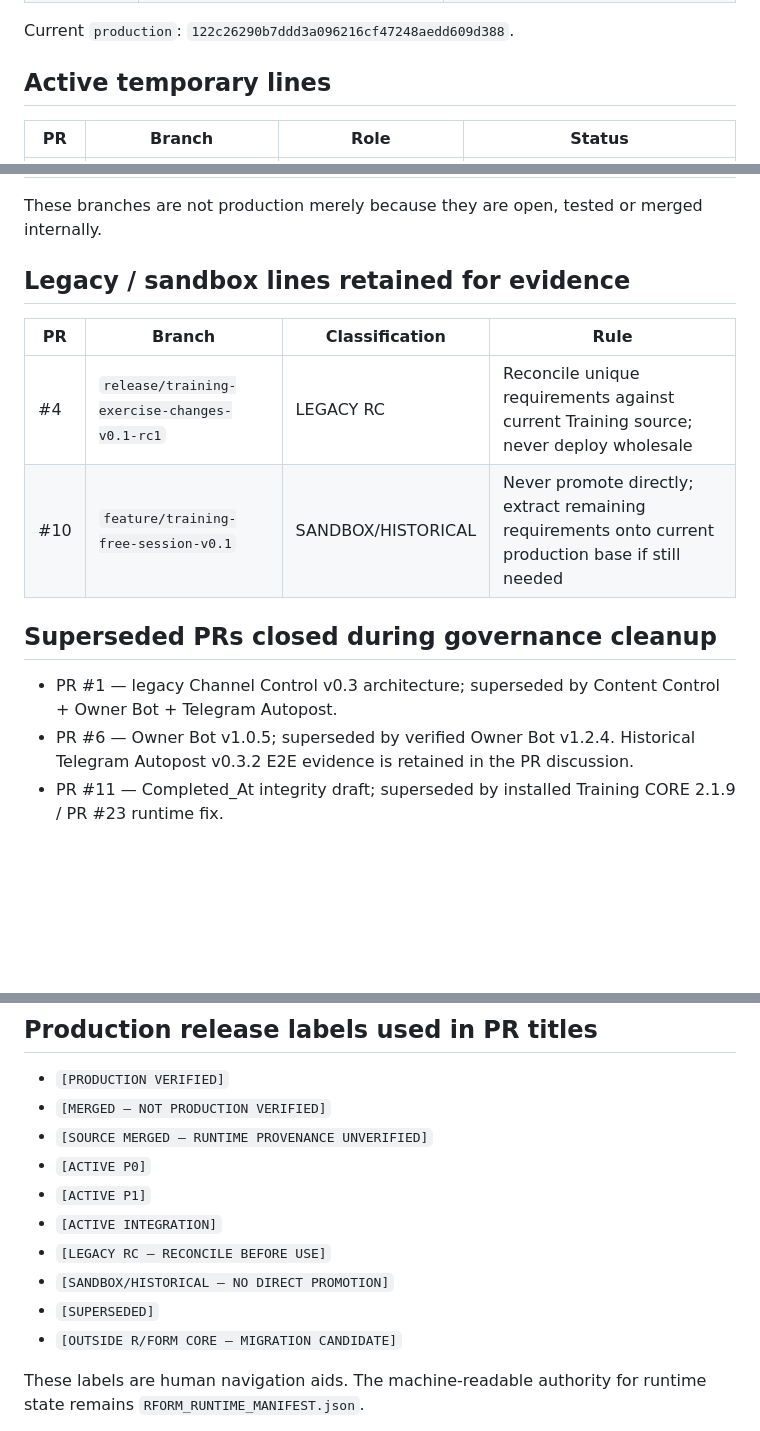
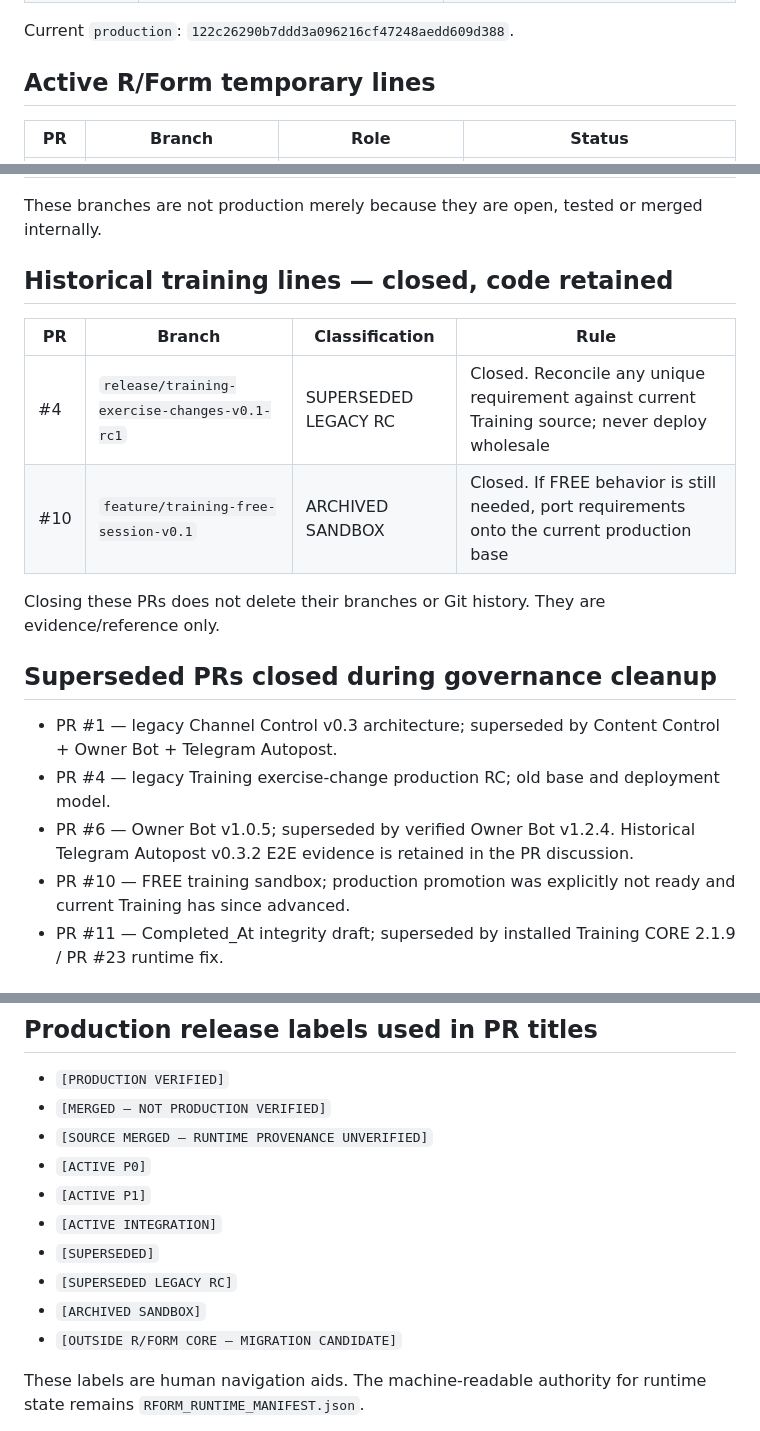
Before and after one commit to rulevd21/R-Form, a Markdown page: docs/governance/REPOSITORY_MAP.md, 3 parts joined by grey strips. Drawn GitHub-style; blank space fills up the shorter version.

Commit message:
governance: reflect archived legacy training PRs

```diff
--- a/docs/governance/REPOSITORY_MAP.md
+++ b/docs/governance/REPOSITORY_MAP.md
@@ -14,7 +14,7 @@ This file answers one question: **which repository lines may be used for current
 
 Current `production`: `122c26290b7ddd3a096216cf47248aedd609d388`.
 
-## Active temporary lines
+## Active R/Form temporary lines
 
 | PR | Branch | Role | Status |
 |---|---|---|---|
@@ -24,17 +24,21 @@ Current `production`: `122c26290b7ddd3a096216cf47248aedd609d388`.
 
 These branches are not production merely because they are open, tested or merged internally.
 
-## Legacy / sandbox lines retained for evidence
+## Historical training lines — closed, code retained
 
 | PR | Branch | Classification | Rule |
 |---|---|---|---|
-| #4 | `release/training-exercise-changes-v0.1-rc1` | LEGACY RC | Reconcile unique requirements against current Training source; never deploy wholesale |
-| #10 | `feature/training-free-session-v0.1` | SANDBOX/HISTORICAL | Never promote directly; extract remaining requirements onto current production base if still needed |
+| #4 | `release/training-exercise-changes-v0.1-rc1` | SUPERSEDED LEGACY RC | Closed. Reconcile any unique requirement against current Training source; never deploy wholesale |
+| #10 | `feature/training-free-session-v0.1` | ARCHIVED SANDBOX | Closed. If FREE behavior is still needed, port requirements onto the current production base |
+
+Closing these PRs does not delete their branches or Git history. They are evidence/reference only.
 
 ## Superseded PRs closed during governance cleanup
 
 - PR #1 — legacy Channel Control v0.3 architecture; superseded by Content Control + Owner Bot + Telegram Autopost.
+- PR #4 — legacy Training exercise-change production RC; old base and deployment model.
 - PR #6 — Owner Bot v1.0.5; superseded by verified Owner Bot v1.2.4. Historical Telegram Autopost v0.3.2 E2E evidence is retained in the PR discussion.
+- PR #10 — FREE training sandbox; production promotion was explicitly not ready and current Training has since advanced.
 - PR #11 — Completed_At integrity draft; superseded by installed Training CORE 2.1.9 / PR #23 runtime fix.
 
 ## Non-R/Form repository scope
@@ -49,9 +53,9 @@ PR #9 / `commercial-wines-dashboard-v17` and the `commercial-wines` area are unr
 - `[ACTIVE P0]`
 - `[ACTIVE P1]`
 - `[ACTIVE INTEGRATION]`
-- `[LEGACY RC — RECONCILE BEFORE USE]`
-- `[SANDBOX/HISTORICAL — NO DIRECT PROMOTION]`
 - `[SUPERSEDED]`
+- `[SUPERSEDED LEGACY RC]`
+- `[ARCHIVED SANDBOX]`
 - `[OUTSIDE R/FORM CORE — MIGRATION CANDIDATE]`
 
 These labels are human navigation aids. The machine-readable authority for runtime state remains `RFORM_RUNTIME_MANIFEST.json`.
```
